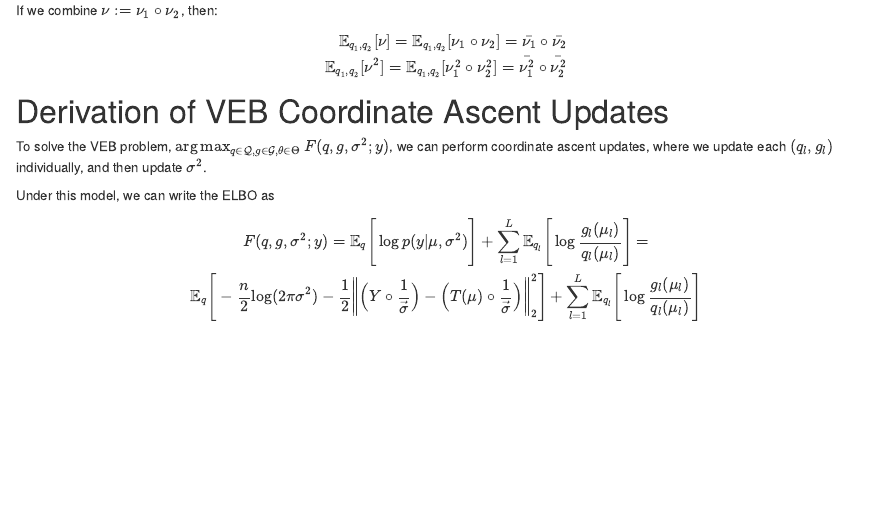
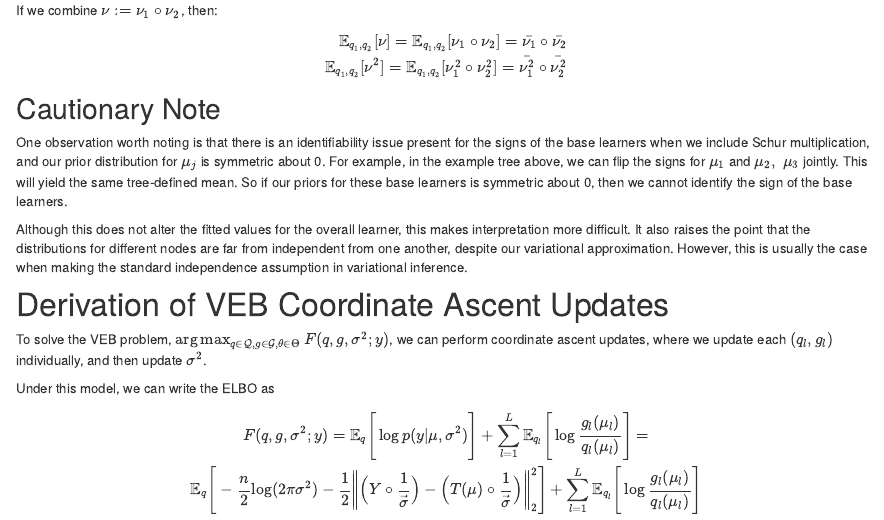
Before and after one commit to andrewg3311/VEB-Boost-workflowR, an R Markdown document (analysis/VEB_Boost_Derivation.Rmd): the page in a window 1100 px wide, from 2110 px down. Rendered offline with R 4.5, knitr and Pandoc, with nearby package versions; drawn as R Markdown's standard HTML page in place of the format the file asks for.

Commit message:
Adding a blurb about identifiability issue in the sign of base learners

```diff
--- a/analysis/VEB_Boost_Derivation.Rmd
+++ b/analysis/VEB_Boost_Derivation.Rmd
@@ -122,6 +122,11 @@ $$
 \mathbb{E}_{q_1, q_2}[\nu^2] = \mathbb{E}_{q_1, q_2}[\nu_1^2 \circ \nu_2^2] = \bar{\nu_1^2} \circ \bar{\nu_2^2}
 \end{aligned}
 $$
+
+## Cautionary Note
+One observation worth noting is that there is an identifiability issue present for the signs of the base learners when we include Schur multiplication, and our prior distribution for $\mu_j$ is symmetric about 0. For example, in the example tree above, we can flip the signs for $\mu_1$ and $\mu_2, \; \mu_3$ jointly. This will yield the same tree-defined mean. So if our priors for these base learners is symmetric about 0, then we cannot identify the sign of the base learners.
+
+Although this does not alter the fitted values for the overall learner, this makes interpretation more difficult. It also raises the point that the distributions for different nodes are far from independent from one another, despite our variational approximation. However, this is usually the case when making the standard independence assumption in variational inference.
 
 
 # Derivation of VEB Coordinate Ascent Updates
```
